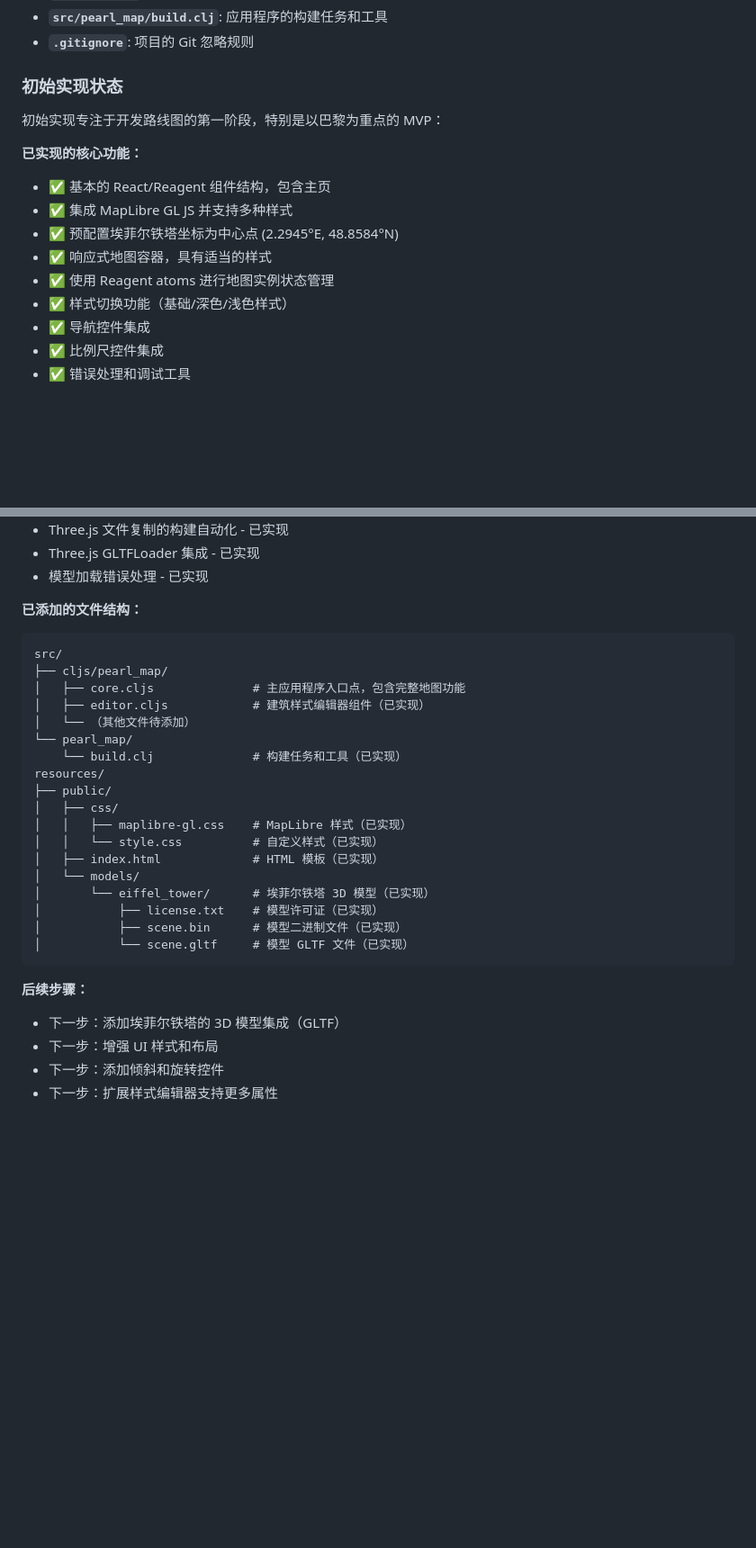
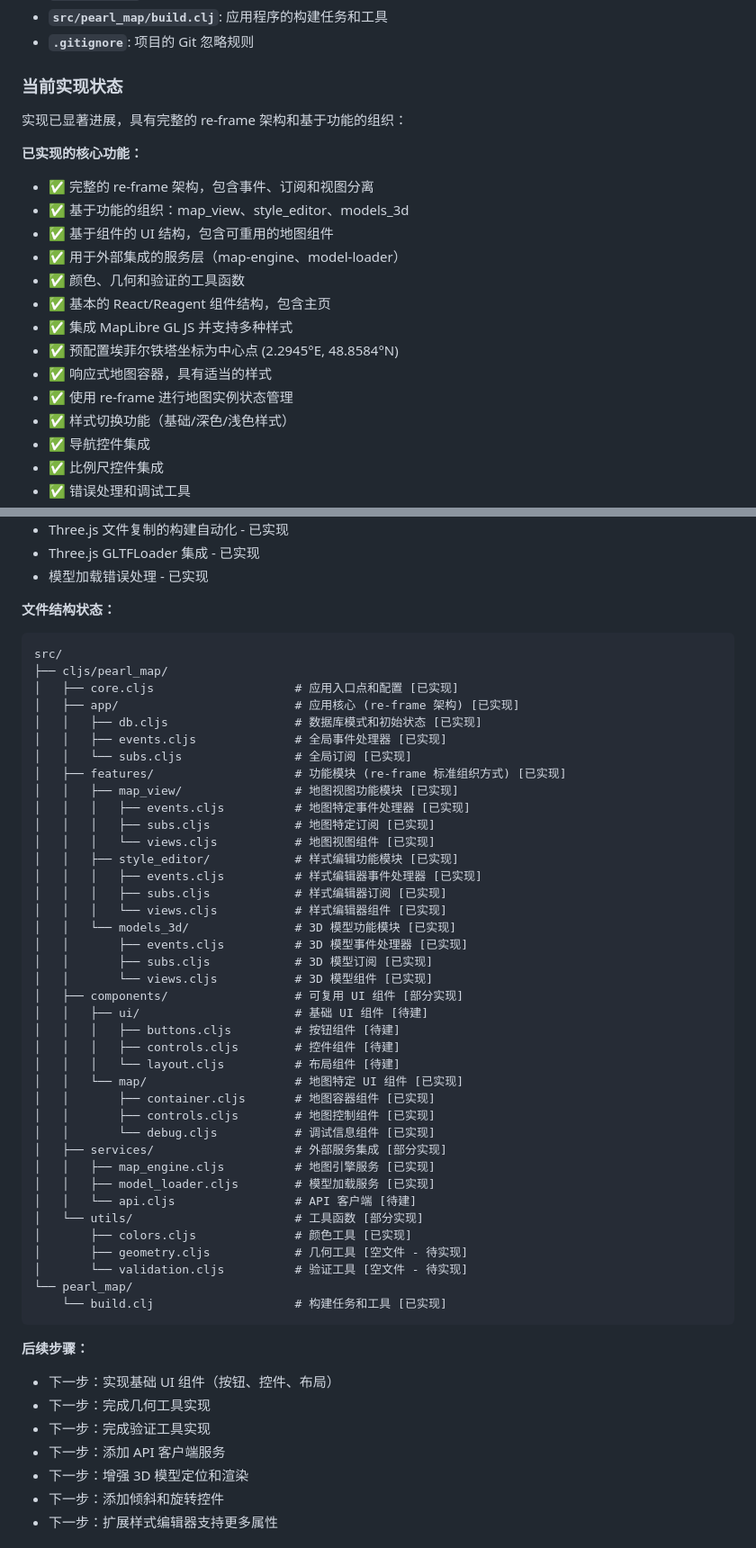
Before and after one commit to OverbearingPearl/pearl-map, a Markdown page: README_zh.md, 2 parts joined by grey strips. Shown at 90% size. GitHub-like rendering; blank space fills up the shorter version.

````diff
--- a/README_zh.md
+++ b/README_zh.md
@@ -158,16 +158,21 @@ pearl-map/
 - **`src/pearl_map/build.clj`**: 应用程序的构建任务和工具
 - **`.gitignore`**: 项目的 Git 忽略规则
 
-### 初始实现状态
+### 当前实现状态
 
-初始实现专注于开发路线图的第一阶段，特别是以巴黎为重点的 MVP：
+实现已显著进展，具有完整的 re-frame 架构和基于功能的组织：
 
 **已实现的核心功能：**
+- ✅ 完整的 re-frame 架构，包含事件、订阅和视图分离
+- ✅ 基于功能的组织：map_view、style_editor、models_3d
+- ✅ 基于组件的 UI 结构，包含可重用的地图组件
+- ✅ 用于外部集成的服务层（map-engine、model-loader）
+- ✅ 颜色、几何和验证的工具函数
 - ✅ 基本的 React/Reagent 组件结构，包含主页
 - ✅ 集成 MapLibre GL JS 并支持多种样式
 - ✅ 预配置埃菲尔铁塔坐标为中心点 (2.2945°E, 48.8584°N)
 - ✅ 响应式地图容器，具有适当的样式
-- ✅ 使用 Reagent atoms 进行地图实例状态管理
+- ✅ 使用 re-frame 进行地图实例状态管理
 - ✅ 样式切换功能（基础/深色/浅色样式）
 - ✅ 导航控件集成
 - ✅ 比例尺控件集成
@@ -202,31 +207,55 @@ pearl-map/
 - Three.js GLTFLoader 集成 - 已实现
 - 模型加载错误处理 - 已实现
 
-**已添加的文件结构：**
+**文件结构状态：**
 ```
 src/
 ├── cljs/pearl_map/
-│   ├── core.cljs              # 主应用程序入口点，包含完整地图功能
-│   ├── editor.cljs            # 建筑样式编辑器组件（已实现）
-│   └── （其他文件待添加）
+│   ├── core.cljs                    # 应用入口点和配置 [已实现]
+│   ├── app/                         # 应用核心 (re-frame 架构) [已实现]
+│   │   ├── db.cljs                  # 数据库模式和初始状态 [已实现]
+│   │   ├── events.cljs              # 全局事件处理器 [已实现]
+│   │   └── subs.cljs                # 全局订阅 [已实现]
+│   ├── features/                    # 功能模块 (re-frame 标准组织方式) [已实现]
+│   │   ├── map_view/                # 地图视图功能模块 [已实现]
+│   │   │   ├── events.cljs          # 地图特定事件处理器 [已实现]
+│   │   │   ├── subs.cljs            # 地图特定订阅 [已实现]
+│   │   │   └── views.cljs           # 地图视图组件 [已实现]
+│   │   ├── style_editor/            # 样式编辑功能模块 [已实现]
+│   │   │   ├── events.cljs          # 样式编辑器事件处理器 [已实现]
+│   │   │   ├── subs.cljs            # 样式编辑器订阅 [已实现]
+│   │   │   └── views.cljs           # 样式编辑器组件 [已实现]
+│   │   └── models_3d/               # 3D 模型功能模块 [已实现]
+│   │       ├── events.cljs          # 3D 模型事件处理器 [已实现]
+│   │       ├── subs.cljs            # 3D 模型订阅 [已实现]
+│   │       └── views.cljs           # 3D 模型组件 [已实现]
+│   ├── components/                  # 可复用 UI 组件 [部分实现]
+│   │   ├── ui/                      # 基础 UI 组件 [待建]
+│   │   │   ├── buttons.cljs         # 按钮组件 [待建]
+│   │   │   ├── controls.cljs        # 控件组件 [待建]
+│   │   │   └── layout.cljs          # 布局组件 [待建]
+│   │   └── map/                     # 地图特定 UI 组件 [已实现]
+│   │       ├── container.cljs       # 地图容器组件 [已实现]
+│   │       ├── controls.cljs        # 地图控制组件 [已实现]
+│   │       └── debug.cljs           # 调试信息组件 [已实现]
+│   ├── services/                    # 外部服务集成 [部分实现]
+│   │   ├── map_engine.cljs          # 地图引擎服务 [已实现]
+│   │   ├── model_loader.cljs        # 模型加载服务 [已实现]
+│   │   └── api.cljs                 # API 客户端 [待建]
+│   └── utils/                       # 工具函数 [部分实现]
+│       ├── colors.cljs              # 颜色工具 [已实现]
+│       ├── geometry.cljs            # 几何工具 [空文件 - 待实现]
+│       └── validation.cljs          # 验证工具 [空文件 - 待实现]
 └── pearl_map/
-    └── build.clj              # 构建任务和工具（已实现）
-resources/
-├── public/
-│   ├── css/
-│   │   ├── maplibre-gl.css    # MapLibre 样式（已实现）
-│   │   └── style.css          # 自定义样式（已实现）
-│   ├── index.html             # HTML 模板（已实现）
-│   └── models/
-│       └── eiffel_tower/      # 埃菲尔铁塔 3D 模型（已实现）
-│           ├── license.txt    # 模型许可证（已实现）
-│           ├── scene.bin      # 模型二进制文件（已实现）
-│           └── scene.gltf     # 模型 GLTF 文件（已实现）
+    └── build.clj                    # 构建任务和工具 [已实现]
 ```
 
 **后续步骤：**
-- 下一步：添加埃菲尔铁塔的 3D 模型集成（GLTF）
-- 下一步：增强 UI 样式和布局
+- 下一步：实现基础 UI 组件（按钮、控件、布局）
+- 下一步：完成几何工具实现
+- 下一步：完成验证工具实现
+- 下一步：添加 API 客户端服务
+- 下一步：增强 3D 模型定位和渲染
 - 下一步：添加倾斜和旋转控件
 - 下一步：扩展样式编辑器支持更多属性
 
````
Also changed, not shown: README.md (+50 -21 lines).
